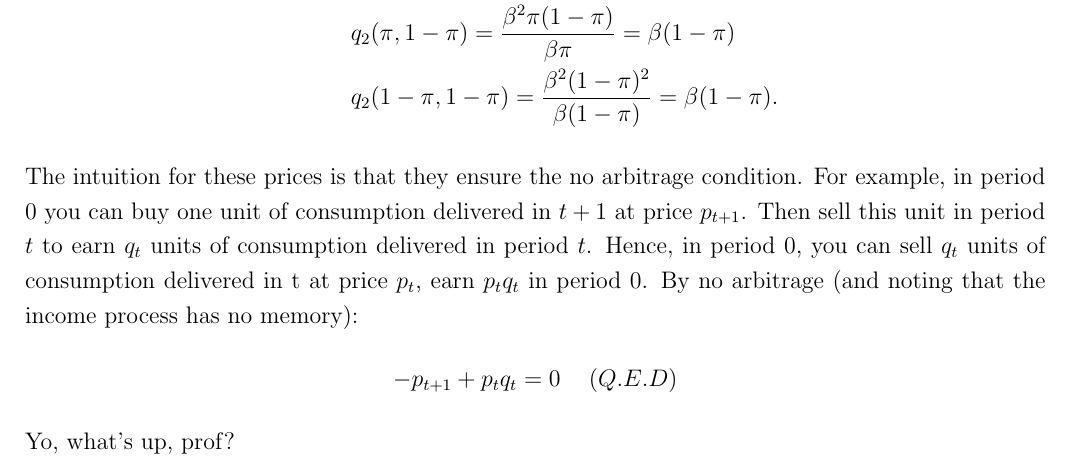
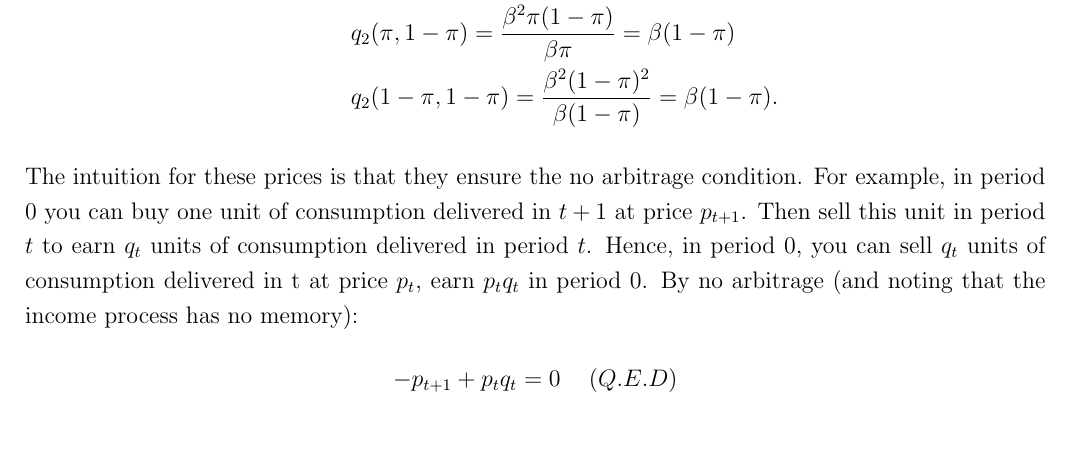
Before and after one commit to celinaproffen/Public_Finance_Macro, a LaTeX document (PS1_davide.tex): part of page 9 of 9, cut so that both start at the same text. Compiled offline with pdfLaTeX.

Commit message:
Update PS1_davide.tex

```diff
--- a/PS1_davide.tex
+++ b/PS1_davide.tex
@@ -381,5 +381,4 @@ The intuition for these prices is that they ensure the no arbitrage condition. F
 \begin{equation*}
     -p_{t+1}+p_tq_t=0 \hspace{5mm}(Q.E.D)
 \end{equation*}
-Yo, what's up, prof?
 \end{document}
```
